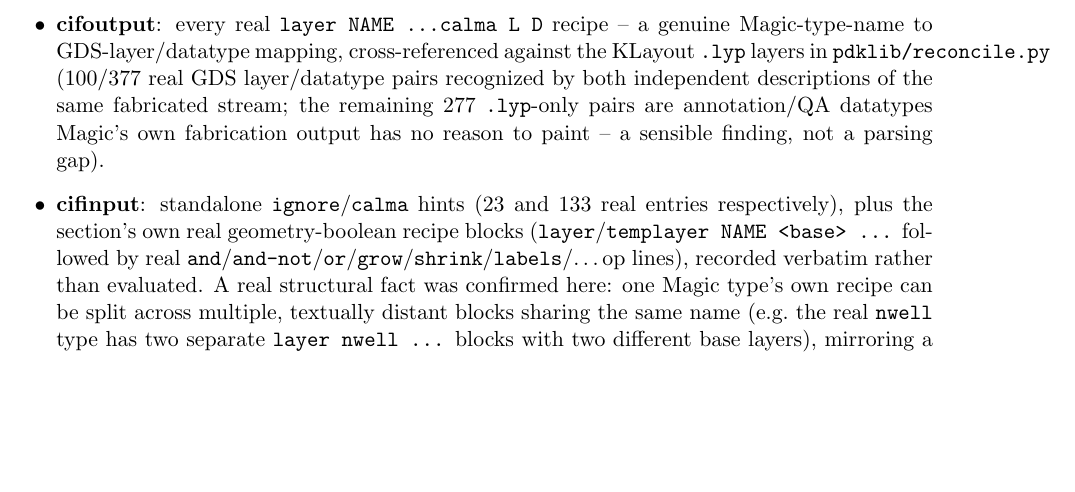
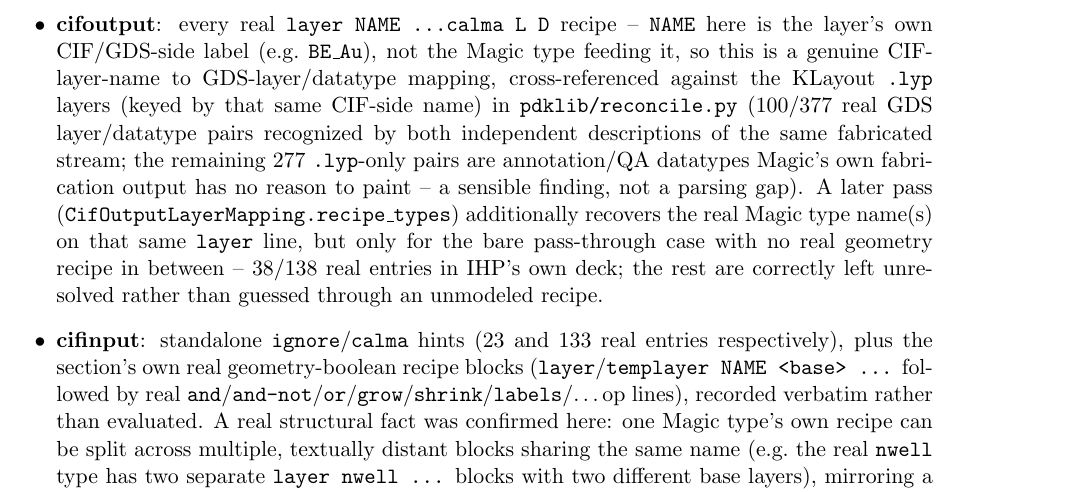
Before and after one commit to rpicos-uib/openpdkcreator-toolkit, a LaTeX paper (paper_latex/main.tex): part of page 4 of 6 before the commit and part of page 4 of 7 after it, cut so that both start at the same text, the shorter picture padded with empty space. Compiled offline with pdfLaTeX.

Commit message:
docs: fix a real mischaracterization in the paper's cifoutput section
The paper called cifoutput's own parsed NAME "a genuine Magic-type-
name to GDS-layer/datatype mapping" -- confirmed wrong while building
pdklib/drc_bridge.py this session: NAME is the layer's own CIF/GDS-
side label (e.g. BE_Au), never the Magic type feeding it (pdklib/
reconcile.py's own docstring already said as much: "keyed by Magic
CIF layer name"). Corrected the claim and added an accurate note
about the newer CifOutputLayerMapping.recipe_types field, which does
recover the real Magic type name, but only for the bare pass-through
case (38/138 real entries in IHP's own deck).

Co-Authored-By: Claude Sonnet 5 <noreply@anthropic.com>

```diff
--- a/paper_latex/main.tex
+++ b/paper_latex/main.tex
@@ -194,13 +194,22 @@ general-purpose grammar for the whole section:
 
 \begin{itemize}[leftmargin=1.4em]
   \item \textbf{cifoutput}: every real \texttt{layer NAME \ldots calma L D}
-    recipe -- a genuine Magic-type-name to GDS-layer/datatype mapping,
-    cross-referenced against the KLayout \texttt{.lyp} layers in
+    recipe -- \texttt{NAME} here is the layer's own CIF/GDS-side
+    label (e.g.\ \texttt{BE\_Au}), not the Magic type feeding it, so
+    this is a genuine CIF-layer-name to GDS-layer/datatype mapping,
+    cross-referenced against the KLayout \texttt{.lyp} layers (keyed
+    by that same CIF-side name) in
     \texttt{pdklib/reconcile.py} (100/377 real GDS layer/datatype pairs
     recognized by both independent descriptions of the same
     fabricated stream; the remaining 277 \texttt{.lyp}-only pairs are
     annotation/QA datatypes Magic's own fabrication output has no
-    reason to paint -- a sensible finding, not a parsing gap).
+    reason to paint -- a sensible finding, not a parsing gap). A later
+    pass (\texttt{CifOutputLayerMapping.recipe\_types}) additionally
+    recovers the real Magic type name(s) on that same \texttt{layer}
+    line, but only for the bare pass-through case with no real
+    geometry recipe in between -- 38/138 real entries in IHP's own
+    deck; the rest are correctly left unresolved rather than guessed
+    through an unmodeled recipe.
   \item \textbf{cifinput}: standalone \texttt{ignore}/\texttt{calma}
     hints (23 and 133 real entries respectively), plus the section's
     own real geometry-boolean recipe blocks
```
